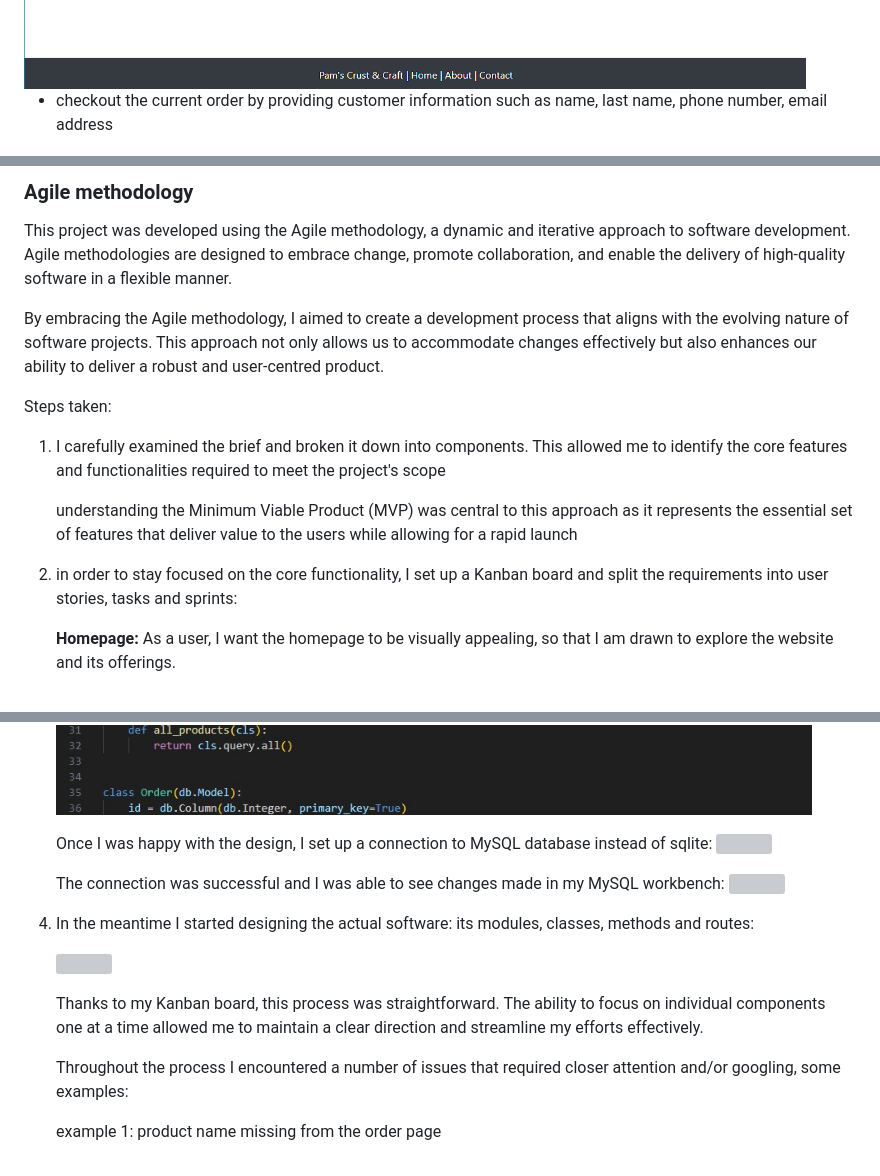
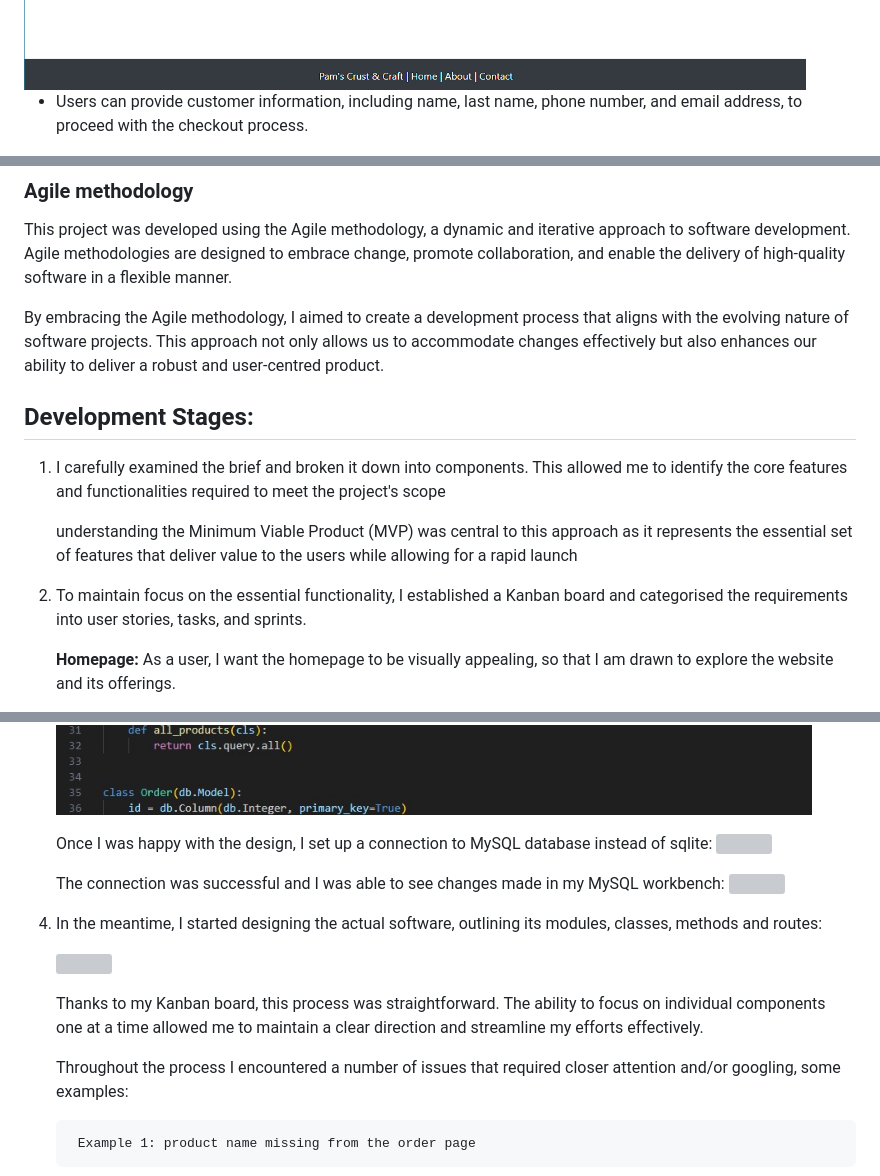
Before and after one commit to pamswi/QA-project, a Markdown page: README.md, 3 parts joined by grey strips. Drawn GitHub-style; grey boxes are pictures that could not be loaded.

```diff
--- a/README.md
+++ b/README.md
@@ -26,5 +28,5 @@ functionality of the app:
 <img src="screenshots/Pasted image 20230815142807.png">
 
-- checkout the current order by providing customer information such as name, last name, phone number, email address
+- Users can provide customer information, including name, last name, phone number, and email address, to proceed with the checkout process.
 <img src="screenshots/Pasted image 20230815142831.png">
 
@@ -166,12 +168,12 @@ This project was developed using the Agile methodology, a dynamic and iterative
 
 By embracing the Agile methodology, I aimed to create a development process that aligns with the evolving nature of software projects. This approach not only allows us to accommodate changes effectively but also enhances our ability to deliver a robust and user-centred product.
 
-Steps taken:
+## Development Stages:
 1. I carefully examined the brief and broken it down into components. This allowed me to identify the core features and functionalities required to meet the project's scope
 
 	understanding the Minimum Viable Product (MVP) was central to this approach as it represents the essential set of features that deliver value to the users while allowing for a rapid launch
 
-2. in order to stay focused on the core functionality, I set up a Kanban board and split the requirements into user stories, tasks and sprints:
+2. To maintain focus on the essential functionality, I established a Kanban board and categorised the requirements into user stories, tasks, and sprints.
 
 	**Homepage:** As a user, I want the homepage to be visually appealing, so that I am drawn to explore the website and its offerings.
 	- Design a visually appealing layout for the homepage.
@@ -244,7 +248,6 @@ Steps taken:
 
     I was eventually able to add some methods to the classes (tables) I created:
     <img src="screenshots/1.jpg">
-
 
     Once I was happy with the design, I set up a connection to MySQL database instead of sqlite:
     <img src="screenshots/Pasted image 20230815161411.png">
@@ -254,7 +257,7 @@ Steps taken:
 
 
 
-4. In the meantime I started designing the actual software: its modules, classes, methods and routes:
+4. In the meantime, I started designing the actual software, outlining its modules, classes, methods and routes:
 
     <img src="screenshots/5.jpg">
 
@@ -262,7 +265,7 @@ Steps taken:
 
     Throughout the process I encountered a number of issues that required closer attention and/or googling, some examples:
 
-    example 1: product name missing from the order page
+        Example 1: product name missing from the order page
     <img src="screenshots/9.jpg">
 
     <img src="screenshots/Pasted image 20230815162438.png">
```
Also changed, not shown: other parts of README.md (+35 -31 lines).
